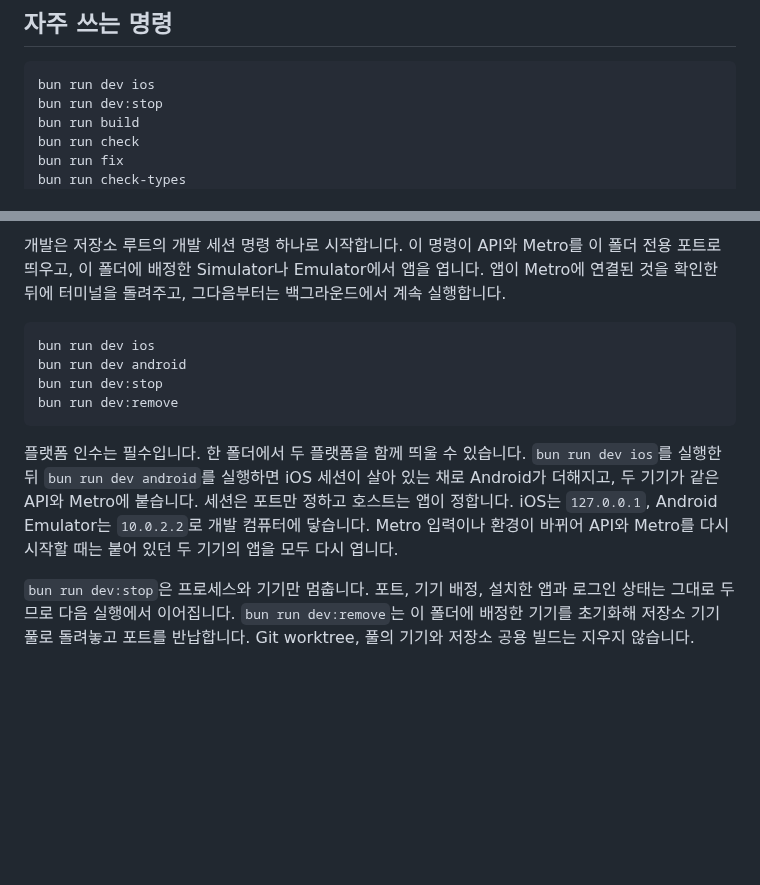
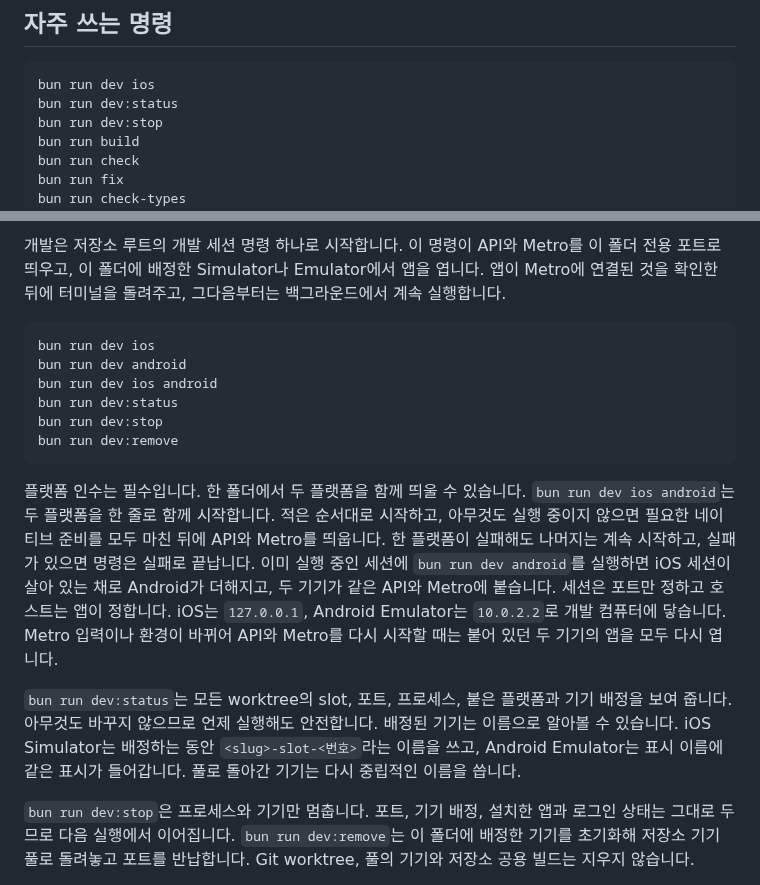
Before and after one commit to toy-crane/turbo-repo-template, a Markdown page: README.md, 2 parts joined by grey strips. GitHub-like rendering; blank space fills up the shorter version.

````diff
--- a/README.md
+++ b/README.md
@@ -443,6 +443,7 @@ bun run test:integration
 
 ```bash
 bun run dev ios
+bun run dev:status
 bun run dev:stop
 bun run build
 bun run check
@@ -464,15 +465,22 @@ iOS와 Android 모두 앱 전용 Development Build를 사용합니다.
 ```bash
 bun run dev ios
 bun run dev android
+bun run dev ios android
+bun run dev:status
 bun run dev:stop
 bun run dev:remove
 ```
 
 플랫폼 인수는 필수입니다.
 한 폴더에서 두 플랫폼을 함께 띄울 수 있습니다.
-`bun run dev ios`를 실행한 뒤 `bun run dev android`를 실행하면 iOS 세션이 살아 있는 채로 Android가 더해지고, 두 기기가 같은 API와 Metro에 붙습니다.
+`bun run dev ios android`는 두 플랫폼을 한 줄로 함께 시작합니다. 적은 순서대로 시작하고, 아무것도 실행 중이지 않으면 필요한 네이티브 준비를 모두 마친 뒤에 API와 Metro를 띄웁니다. 한 플랫폼이 실패해도 나머지는 계속 시작하고, 실패가 있으면 명령은 실패로 끝납니다.
+이미 실행 중인 세션에 `bun run dev android`를 실행하면 iOS 세션이 살아 있는 채로 Android가 더해지고, 두 기기가 같은 API와 Metro에 붙습니다.
 세션은 포트만 정하고 호스트는 앱이 정합니다. iOS는 `127.0.0.1`, Android Emulator는 `10.0.2.2`로 개발 컴퓨터에 닿습니다.
 Metro 입력이나 환경이 바뀌어 API와 Metro를 다시 시작할 때는 붙어 있던 두 기기의 앱을 모두 다시 엽니다.
+
+`bun run dev:status`는 모든 worktree의 slot, 포트, 프로세스, 붙은 플랫폼과 기기 배정을 보여 줍니다.
+아무것도 바꾸지 않으므로 언제 실행해도 안전합니다.
+배정된 기기는 이름으로 알아볼 수 있습니다. iOS Simulator는 배정하는 동안 `<slug>-slot-<번호>`라는 이름을 쓰고, Android Emulator는 표시 이름에 같은 표시가 들어갑니다. 풀로 돌아간 기기는 다시 중립적인 이름을 씁니다.
 
 `bun run dev:stop`은 프로세스와 기기만 멈춥니다.
 포트, 기기 배정, 설치한 앱과 로그인 상태는 그대로 두므로 다음 실행에서 이어집니다.
````
Also changed, not shown: AGENTS.md (+2 -1 lines), docs/decisions/worktree-development-sessions.md (+12 -1 lines).
